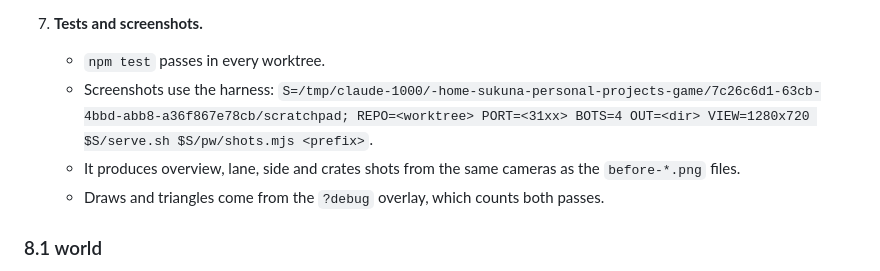
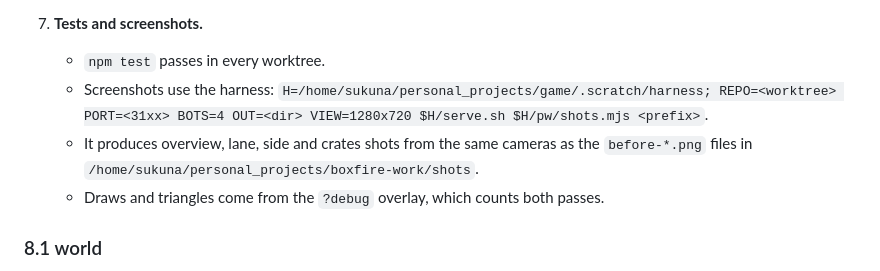
Before and after one commit to majipa007/box-fire, a Markdown page: docs/bible.md, the part around the change. GitHub-like rendering.

Commit message:
Bible: point the screenshot harness at its new home

```diff
--- a/docs/bible.md
+++ b/docs/bible.md
@@ -920,8 +920,8 @@ All figures are estimates for Iris Xe at 1080p with MSAA 4× on the Default pres
    - Pooled meshes are created at init, so `compileAsync` sees them.
 7. **Tests and screenshots.**
    - `npm test` passes in every worktree.
-   - Screenshots use the harness: `S=/tmp/claude-1000/-home-sukuna-personal-projects-game/7c26c6d1-63cb-4bbd-abb8-a36f867e78cb/scratchpad; REPO=<worktree> PORT=<31xx> BOTS=4 OUT=<dir> VIEW=1280x720 $S/serve.sh $S/pw/shots.mjs <prefix>`.
-   - It produces overview, lane, side and crates shots from the same cameras as the `before-*.png` files.
+   - Screenshots use the harness: `H=/home/sukuna/personal_projects/game/.scratch/harness; REPO=<worktree> PORT=<31xx> BOTS=4 OUT=<dir> VIEW=1280x720 $H/serve.sh $H/pw/shots.mjs <prefix>`.
+   - It produces overview, lane, side and crates shots from the same cameras as the `before-*.png` files in `/home/sukuna/personal_projects/boxfire-work/shots`.
    - Draws and triangles come from the `?debug` overlay, which counts both passes.
 
 ### 8.1 world
```
